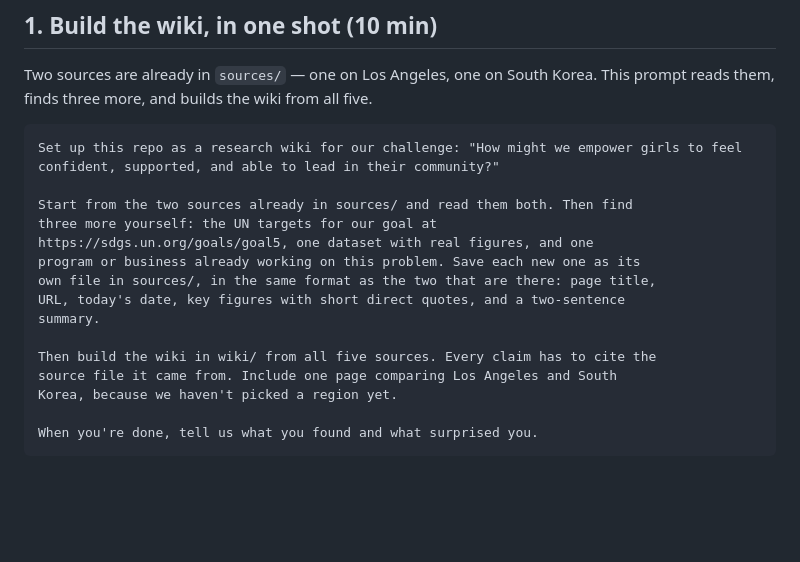
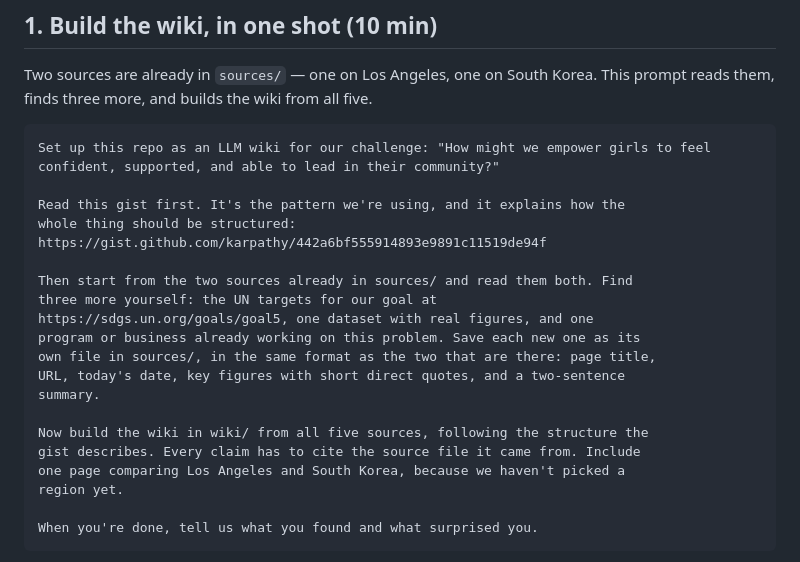
Before and after one commit to LMU-GLP/2026-sdg-05, a Markdown page: session-2.md, the part around the change. Rendered like a GitHub page; blank space fills up the shorter version.

Commit message:
Add session-2.md: source sprint, concept, build, deploy, demo

````diff
--- a/session-2.md
+++ b/session-2.md
@@ -56,9 +56,13 @@ Two sources are already in `sources/` — one on Los Angeles, one on South Korea
 This prompt reads them, finds three more, and builds the wiki from all five.
 
 ```
-Set up this repo as a research wiki for our challenge: "How might we empower girls to feel confident, supported, and able to lead in their community?"
+Set up this repo as an LLM wiki for our challenge: "How might we empower girls to feel confident, supported, and able to lead in their community?"
 
-Start from the two sources already in sources/ and read them both. Then find
+Read this gist first. It's the pattern we're using, and it explains how the
+whole thing should be structured:
+https://gist.github.com/karpathy/442a6bf555914893e9891c11519de94f
+
+Then start from the two sources already in sources/ and read them both. Find
 three more yourself: the UN targets for our goal at
 https://sdgs.un.org/goals/goal5, one dataset with real figures, and one
 program or business already working on this problem. Save each new one as its
@@ -66,9 +70,10 @@ own file in sources/, in the same format as the two that are there: page title,
 URL, today's date, key figures with short direct quotes, and a two-sentence
 summary.
 
-Then build the wiki in wiki/ from all five sources. Every claim has to cite the
-source file it came from. Include one page comparing Los Angeles and South
-Korea, because we haven't picked a region yet.
+Now build the wiki in wiki/ from all five sources, following the structure the
+gist describes. Every claim has to cite the source file it came from. Include
+one page comparing Los Angeles and South Korea, because we haven't picked a
+region yet.
 
 When you're done, tell us what you found and what surprised you.
 ```
````
